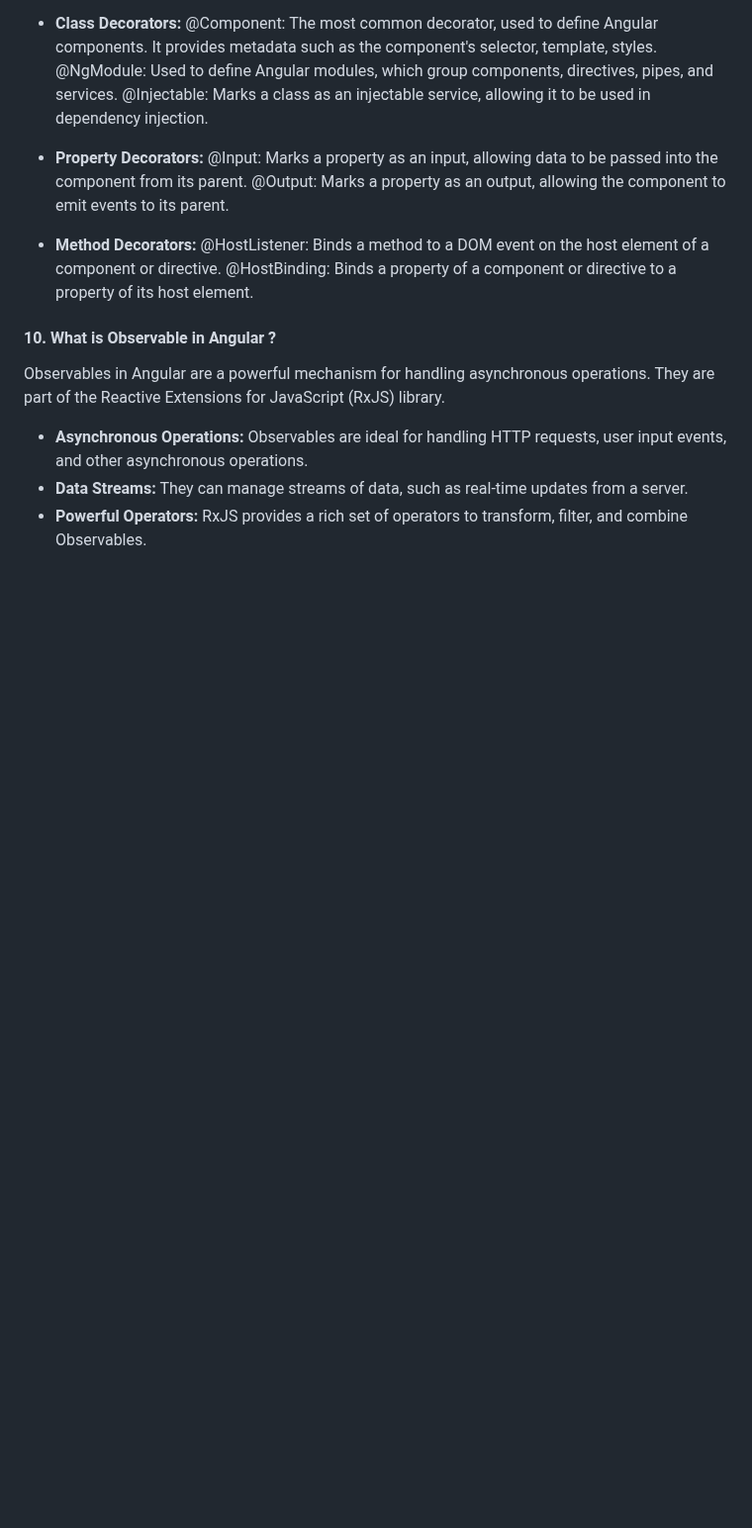
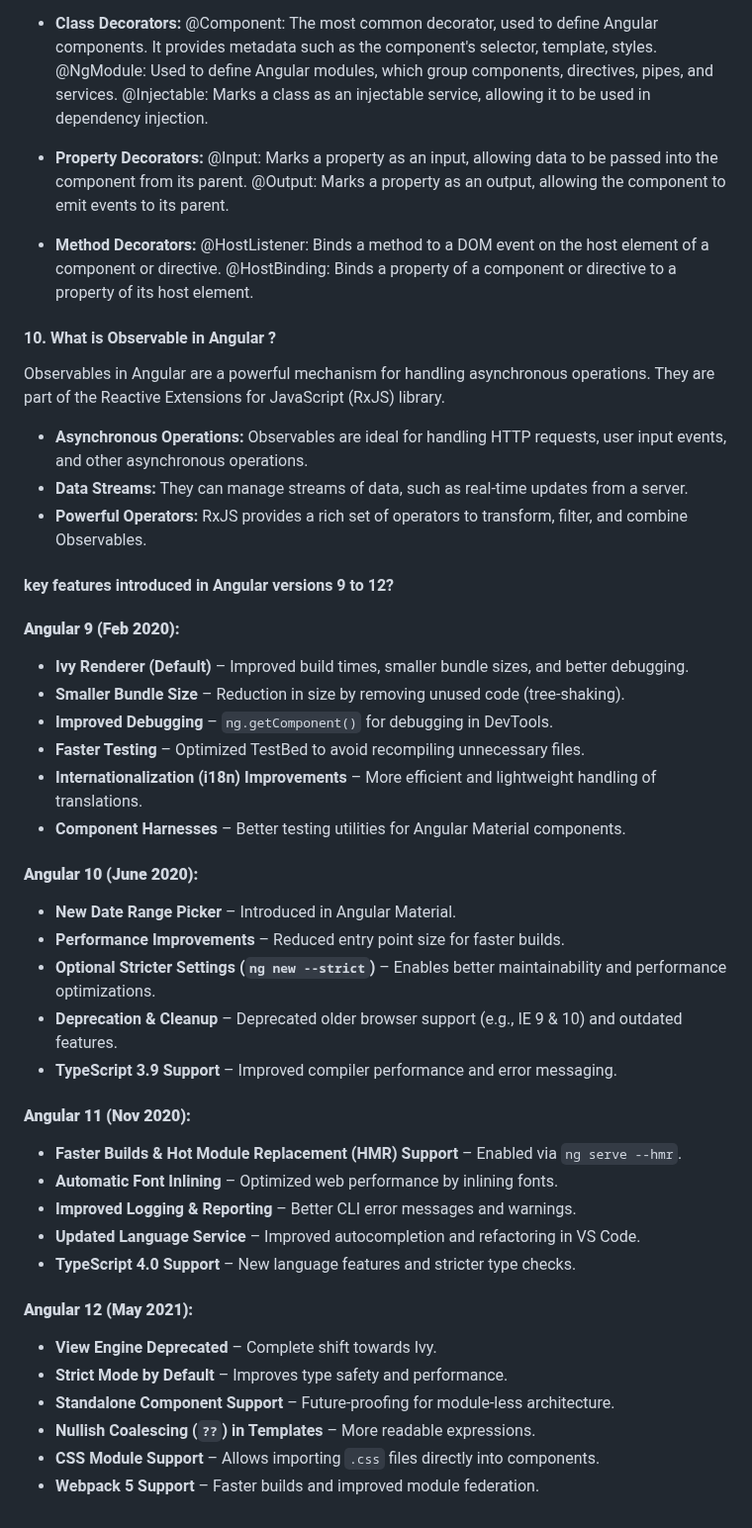
Before and after one commit to iammadhankumar/fullstack-java-interview-guide, a Markdown page: md-files/angular-interview-questions.md, the part around the change. Shown at 99% size. Drawn GitHub-style; blank space fills up the shorter version.

```diff
--- a/md-files/angular-interview-questions.md
+++ b/md-files/angular-interview-questions.md
@@ -79,3 +79,35 @@ Observables in Angular are a powerful mechanism for handling asynchronous operat
 * <b>Asynchronous Operations:</b> Observables are ideal for handling HTTP requests, user input events, and other asynchronous operations.
 * <b>Data Streams:</b> They can manage streams of data, such as real-time updates from a server.
 * <b>Powerful Operators:</b> RxJS provides a rich set of operators to transform, filter, and combine Observables.
+
+#### key features introduced in Angular versions 9 to 12?
+
+<b><h4>Angular 9 (Feb 2020):</h4></b>
+* <b>Ivy Renderer (Default)</b> – Improved build times, smaller bundle sizes, and better debugging.
+* <b>Smaller Bundle Size</b> – Reduction in size by removing unused code (tree-shaking).
+* <b>Improved Debugging</b> – `ng.getComponent()` for debugging in DevTools.
+* <b>Faster Testing</b> – Optimized TestBed to avoid recompiling unnecessary files.
+* <b>Internationalization (i18n) Improvements</b> – More efficient and lightweight handling of translations.
+* <b>Component Harnesses</b> – Better testing utilities for Angular Material components.
+
+<b><h4>Angular 10 (June 2020):</h4></b>
+* <b>New Date Range Picker</b> – Introduced in Angular Material.
+* <b>Performance Improvements</b> – Reduced entry point size for faster builds.
+* <b>Optional Stricter Settings (`ng new --strict`)</b> – Enables better maintainability and performance optimizations.
+* <b>Deprecation & Cleanup</b> – Deprecated older browser support (e.g., IE 9 & 10) and outdated features.
+* <b>TypeScript 3.9 Support</b> – Improved compiler performance and error messaging.
+
+<b><h4>Angular 11 (Nov 2020):</h4></b>
+* <b>Faster Builds & Hot Module Replacement (HMR) Support</b> – Enabled via `ng serve --hmr`.
+* <b>Automatic Font Inlining</b> – Optimized web performance by inlining fonts.
+* <b>Improved Logging & Reporting</b> – Better CLI error messages and warnings.
+* <b>Updated Language Service</b> – Improved autocompletion and refactoring in VS Code.
+* <b>TypeScript 4.0 Support</b> – New language features and stricter type checks.
+
+<b><h4>Angular 12 (May 2021):</h4></b>
+* <b>View Engine Deprecated</b> – Complete shift towards Ivy.
+* <b>Strict Mode by Default</b> – Improves type safety and performance.
+* <b>Standalone Component Support</b> – Future-proofing for module-less architecture.
+* <b>Nullish Coalescing (`??`) in Templates</b> – More readable expressions.
+* <b>CSS Module Support</b> – Allows importing `.css` files directly into components.
+* <b>Webpack 5 Support</b> – Faster builds and improved module federation.
```
